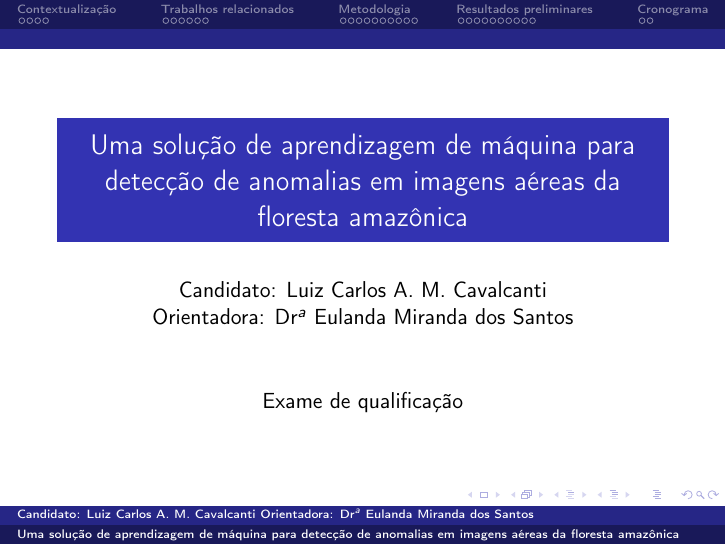
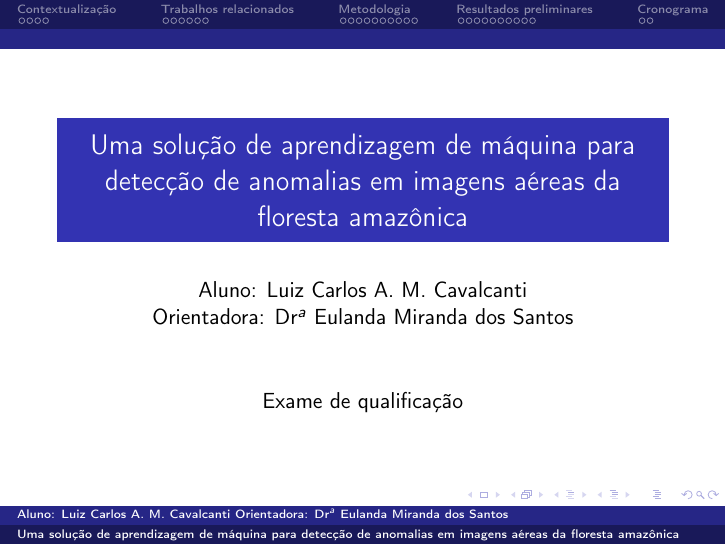
Before and after one commit to luizcavalcanti/dissertacao, LaTeX slides (qualificacao/apresentacao.tex): page 1 of 33. Compiled offline with pdfLaTeX.

Commit message:
[qualificacao] correção cretina na apresentação
Signed-off-by: Luiz Carlos Cavalcanti <cavalcanti.luiz@gmail.com>

```diff
--- a/qualificacao/apresentacao.tex
+++ b/qualificacao/apresentacao.tex
@@ -60,7 +60,7 @@
 {Uma solução de aprendizagem de máquina para detecção de anomalias em imagens aéreas da floresta amazônica}
 %\subtitle{Evidence from India}
 \author %[Author, Anders] % (optional, for multiple authors)
-{Candidato: Luiz Carlos A. M. Cavalcanti
+{Aluno: Luiz Carlos A. M. Cavalcanti
 \\Orientadora: Dr$^a$ Eulanda Miranda dos Santos} %\inst{1}}
 %\institute[Universities Here and There] % (optional)
 %{
```
